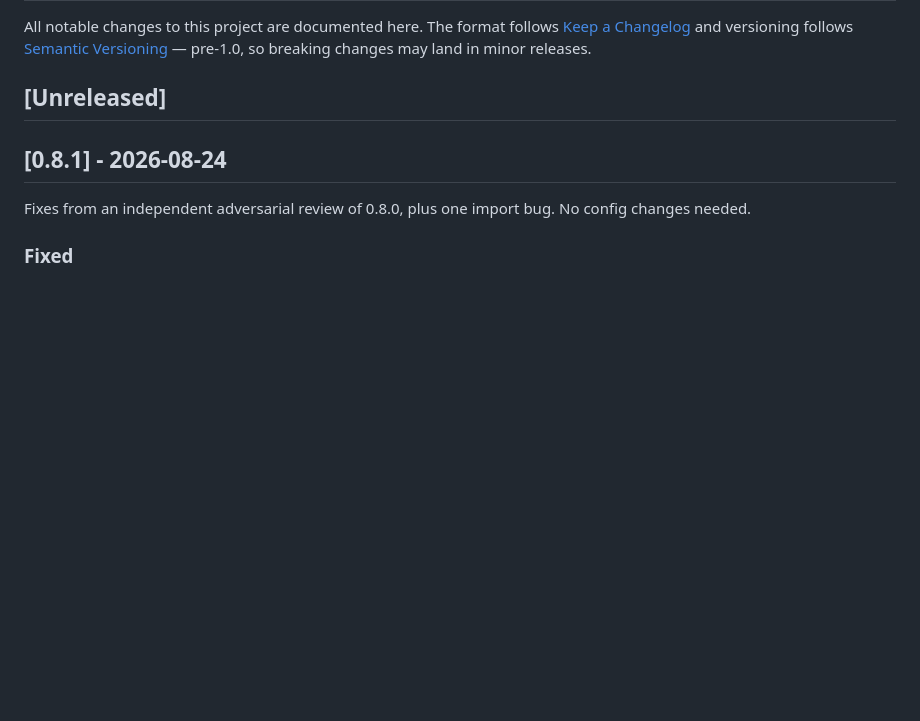
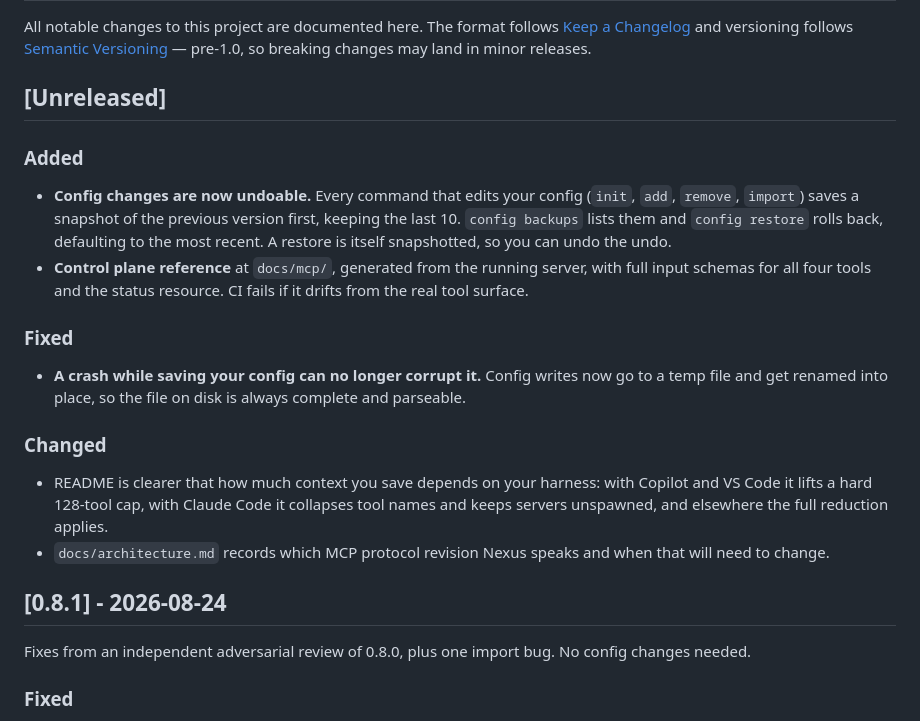
Before and after one commit to fyrlabs/mcp-nexus, a Markdown page: CHANGELOG.md, the part around the change. Rendered like a GitHub page; blank space fills up the shorter version.

Commit message:
docs(changelog): record config backup, restore, and atomic writes under Unreleased

```diff
--- a/CHANGELOG.md
+++ b/CHANGELOG.md
@@ -6,6 +6,20 @@ follows [Semantic Versioning](https://semver.org/) — pre-1.0, so breaking chan
 minor releases.
 
 ## [Unreleased]
+
+### Added
+
+- **Config changes are now undoable.** Every command that edits your config (`init`, `add`, `remove`, `import`) saves a snapshot of the previous version first, keeping the last 10. `config backups` lists them and `config restore` rolls back, defaulting to the most recent. A restore is itself snapshotted, so you can undo the undo.
+- **Control plane reference** at `docs/mcp/`, generated from the running server, with full input schemas for all four tools and the status resource. CI fails if it drifts from the real tool surface.
+
+### Fixed
+
+- **A crash while saving your config can no longer corrupt it.** Config writes now go to a temp file and get renamed into place, so the file on disk is always complete and parseable.
+
+### Changed
+
+- README is clearer that how much context you save depends on your harness: with Copilot and VS Code it lifts a hard 128-tool cap, with Claude Code it collapses tool names and keeps servers unspawned, and elsewhere the full reduction applies.
+- `docs/architecture.md` records which MCP protocol revision Nexus speaks and when that will need to change.
 
 ## [0.8.1] - 2026-08-24
 
```
